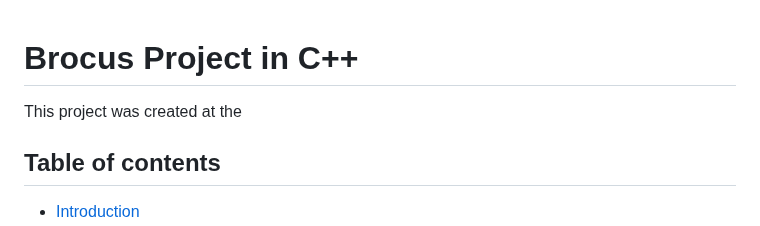
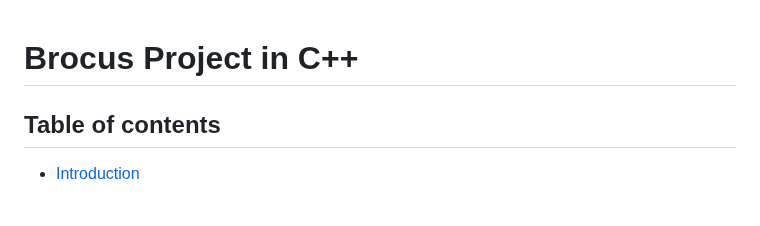
Before and after one commit to geotsad/Academic-Projects, a Markdown page: Blokus Project in C++/README.md, the part around the change. Rendered like a GitHub page; blank space fills up the shorter version.

```diff
--- a/Blokus Project in C++/README.md
+++ b/Blokus Project in C++/README.md
@@ -1,5 +1,4 @@
 # Brocus Project in C++
-This project was created at the
 
 ## Table of contents
 - [Introduction](#introduction)
```
